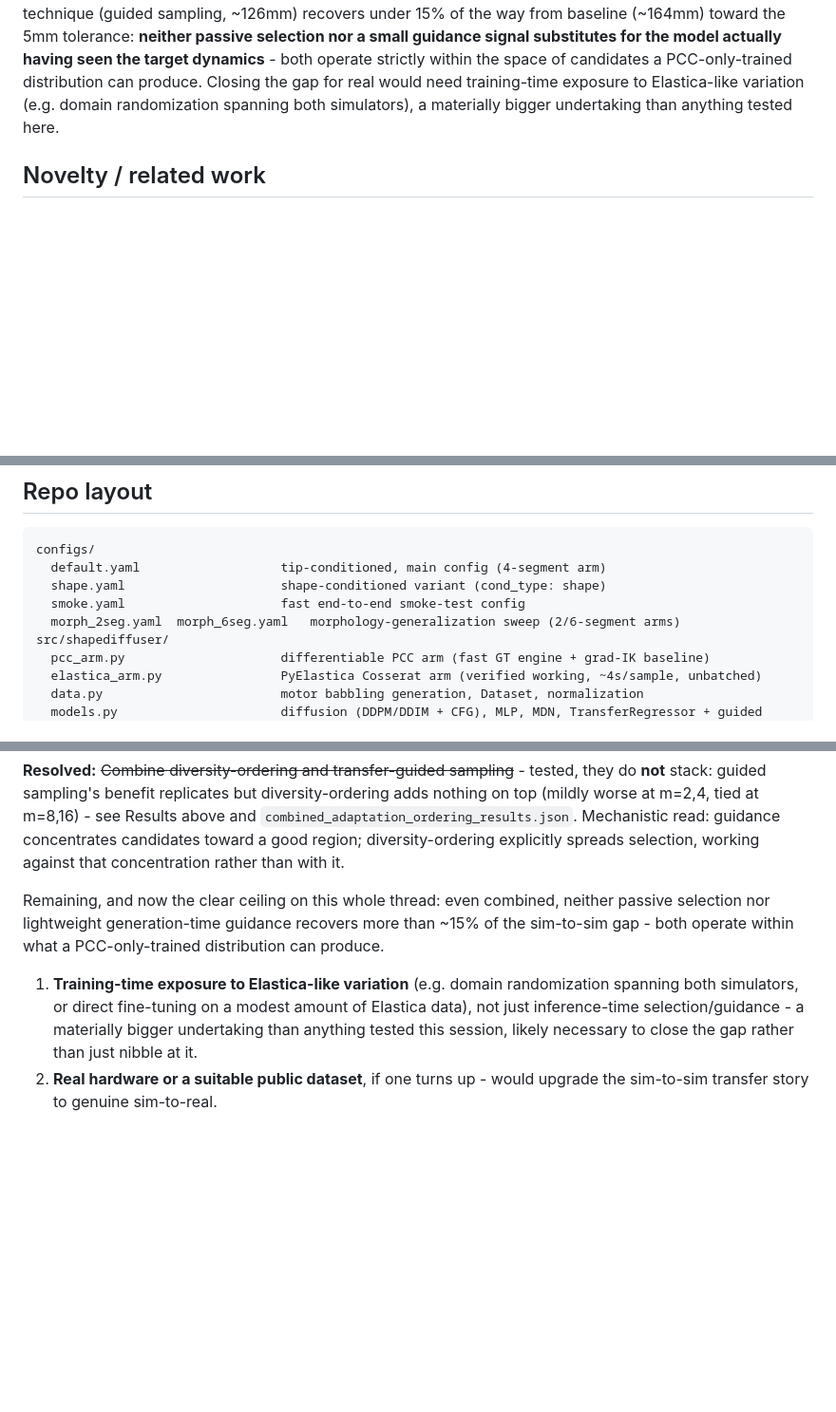
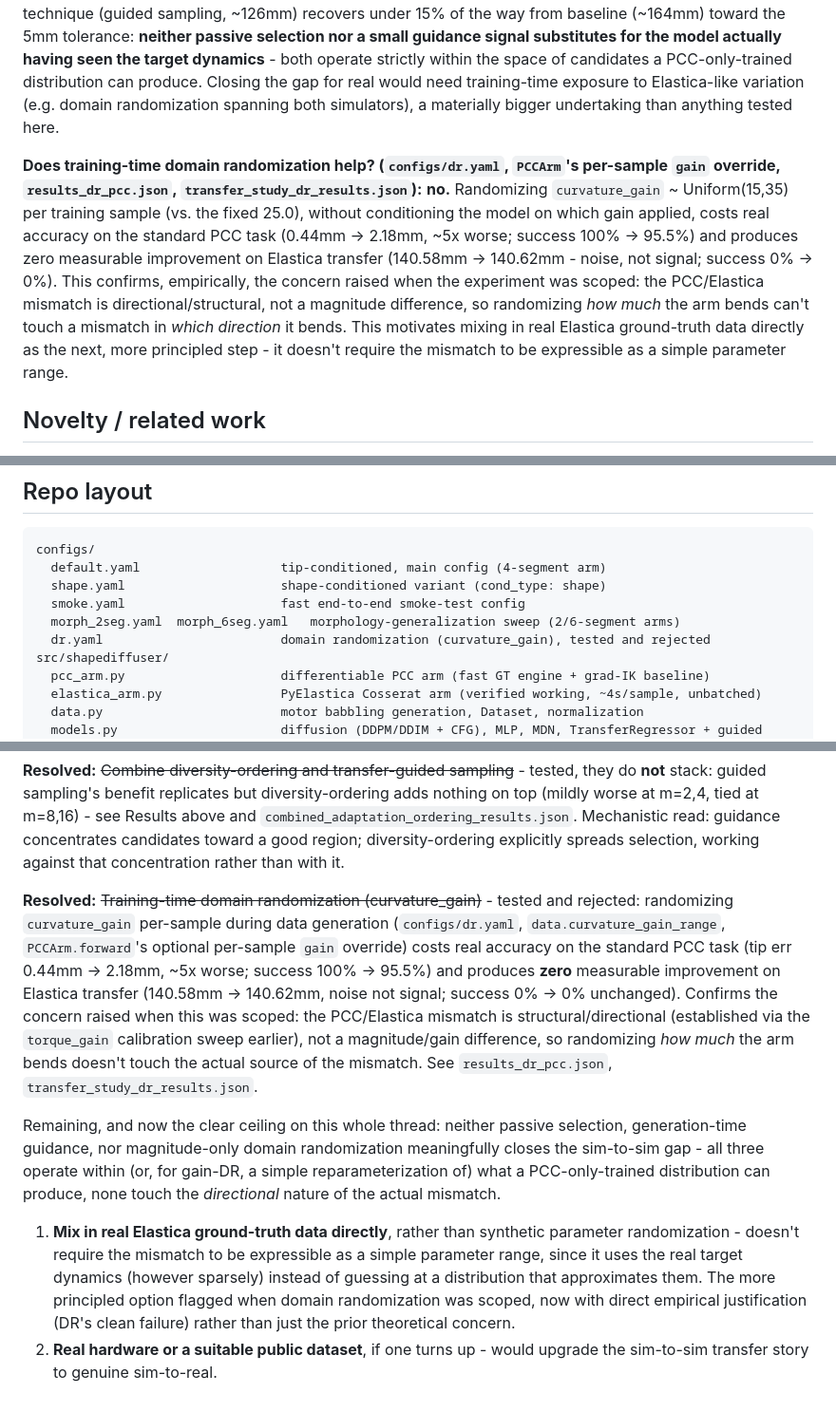
Before and after one commit to adhvayjagadeesh/soft-arm-diffusion-ik, a Markdown page: shapediffuser/README.md, 3 parts joined by grey strips. Shown at 95% size. Drawn GitHub-style; blank space fills up the shorter version.

Commit message:
Document domain-randomization negative result in README
Adds the DR finding to Results (both the standalone writeup and the
model-adaptation-thread summary), repo layout, and marks it resolved
on the open-threads list with direct empirical justification (not just
the prior theoretical concern) for pursuing real-Elastica-data mixing
as the next step instead.

```diff
--- a/shapediffuser/README.md
+++ b/shapediffuser/README.md
@@ -209,6 +209,21 @@ need training-time exposure to Elastica-like variation (e.g. domain
 randomization spanning both simulators), a materially bigger undertaking than
 anything tested here.
 
+**Does training-time domain randomization help?
+(`configs/dr.yaml`, `PCCArm`'s per-sample `gain` override,
+`results_dr_pcc.json`, `transfer_study_dr_results.json`):** **no.**
+Randomizing `curvature_gain` ~ Uniform(15,35) per training sample (vs. the
+fixed 25.0), without conditioning the model on which gain applied, costs real
+accuracy on the standard PCC task (0.44mm -> 2.18mm, ~5x worse; success
+100% -> 95.5%) and produces zero measurable improvement on Elastica transfer
+(140.58mm -> 140.62mm - noise, not signal; success 0% -> 0%). This confirms,
+empirically, the concern raised when the experiment was scoped: the
+PCC/Elastica mismatch is directional/structural, not a magnitude difference,
+so randomizing *how much* the arm bends can't touch a mismatch in *which
+direction* it bends. This motivates mixing in real Elastica ground-truth
+data directly as the next, more principled step - it doesn't require the
+mismatch to be expressible as a simple parameter range.
+
 ## Novelty / related work
 
 Checked against the closest published work before committing to the
@@ -251,6 +266,7 @@ configs/
   shape.yaml                     shape-conditioned variant (cond_type: shape)
   smoke.yaml                     fast end-to-end smoke-test config
   morph_2seg.yaml  morph_6seg.yaml   morphology-generalization sweep (2/6-segment arms)
+  dr.yaml                        domain randomization (curvature_gain), tested and rejected
 src/shapediffuser/
   pcc_arm.py                     differentiable PCC arm (fast GT engine + grad-IK baseline)
   elastica_arm.py                PyElastica Cosserat arm (verified working, ~4s/sample, unbatched)
@@ -361,15 +377,32 @@ Mechanistic read: guidance concentrates candidates toward a good region;
 diversity-ordering explicitly spreads selection, working against that
 concentration rather than with it.
 
-Remaining, and now the clear ceiling on this whole thread: even combined,
-neither passive selection nor lightweight generation-time guidance recovers
-more than ~15% of the sim-to-sim gap - both operate within what a
-PCC-only-trained distribution can produce.
+**Resolved:** ~~Training-time domain randomization (curvature_gain)~~ -
+tested and rejected: randomizing `curvature_gain` per-sample during data
+generation (`configs/dr.yaml`, `data.curvature_gain_range`,
+`PCCArm.forward`'s optional per-sample `gain` override) costs real accuracy
+on the standard PCC task (tip err 0.44mm -> 2.18mm, ~5x worse; success
+100% -> 95.5%) and produces **zero** measurable improvement on Elastica
+transfer (140.58mm -> 140.62mm, noise not signal; success 0% -> 0%
+unchanged). Confirms the concern raised when this was scoped: the
+PCC/Elastica mismatch is structural/directional (established via the
+`torque_gain` calibration sweep earlier), not a magnitude/gain difference, so
+randomizing *how much* the arm bends doesn't touch the actual source of the
+mismatch. See `results_dr_pcc.json`, `transfer_study_dr_results.json`.
 
-1. **Training-time exposure to Elastica-like variation** (e.g. domain
-   randomization spanning both simulators, or direct fine-tuning on a modest
-   amount of Elastica data), not just inference-time selection/guidance - a
-   materially bigger undertaking than anything tested this session, likely
-   necessary to close the gap rather than just nibble at it.
+Remaining, and now the clear ceiling on this whole thread: neither passive
+selection, generation-time guidance, nor magnitude-only domain randomization
+meaningfully closes the sim-to-sim gap - all three operate within (or, for
+gain-DR, a simple reparameterization of) what a PCC-only-trained
+distribution can produce, none touch the *directional* nature of the actual
+mismatch.
+
+1. **Mix in real Elastica ground-truth data directly**, rather than
+   synthetic parameter randomization - doesn't require the mismatch to be
+   expressible as a simple parameter range, since it uses the real target
+   dynamics (however sparsely) instead of guessing at a distribution that
+   approximates them. The more principled option flagged when domain
+   randomization was scoped, now with direct empirical justification (DR's
+   clean failure) rather than just the prior theoretical concern.
 2. **Real hardware or a suitable public dataset**, if one turns up - would
    upgrade the sim-to-sim transfer story to genuine sim-to-real.
```
